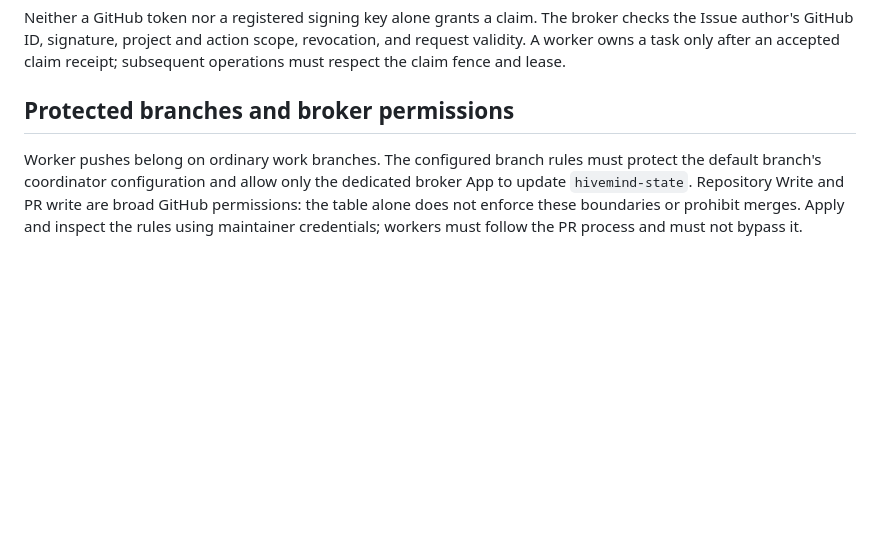
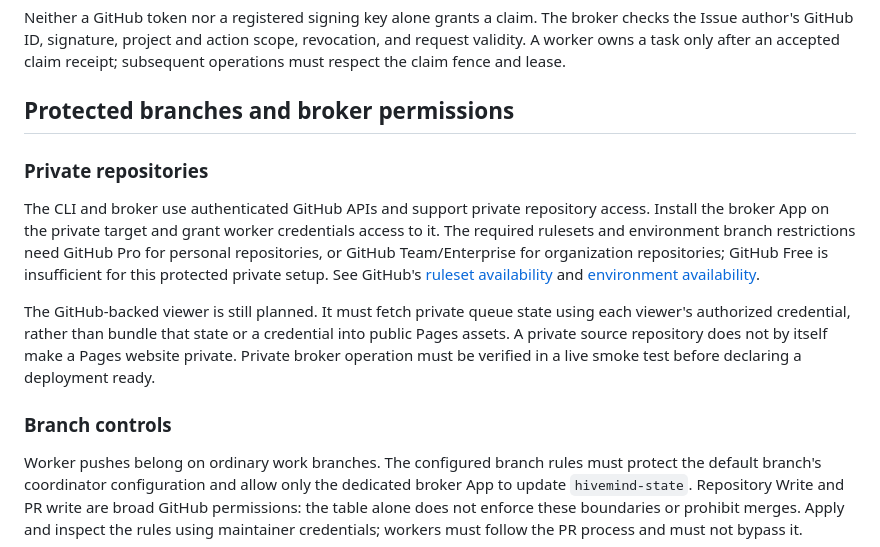
Before and after one commit to khwilson/hivemind, a Markdown page: docs/permissions.md, the part around the change. Drawn GitHub-style; blank space fills up the shorter version.

Commit message:
Document private repository support and required GitHub plans

```diff
--- a/docs/permissions.md
+++ b/docs/permissions.md
@@ -85,6 +85,24 @@ claim receipt; subsequent operations must respect the claim fence and lease.
 
 ## Protected branches and broker permissions
 
+### Private repositories
+
+The CLI and broker use authenticated GitHub APIs and support private repository
+access. Install the broker App on the private target and grant worker credentials
+access to it. The required rulesets and environment branch restrictions need
+GitHub Pro for personal repositories, or GitHub Team/Enterprise for organization
+repositories; GitHub Free is insufficient for this protected private setup.
+See GitHub's [ruleset availability](https://docs.github.com/en/repositories/configuring-branches-and-merges-in-your-repository/managing-rulesets/about-rulesets)
+and [environment availability](https://docs.github.com/en/actions/how-tos/deploy/configure-and-manage-deployments/manage-environments).
+
+The GitHub-backed viewer is still planned. It must fetch private queue state
+using each viewer's authorized credential, rather than bundle that state or a
+credential into public Pages assets. A private source repository does not by
+itself make a Pages website private. Private broker operation must be verified
+in a live smoke test before declaring a deployment ready.
+
+### Branch controls
+
 Worker pushes belong on ordinary work branches. The configured branch rules must
 protect the default branch's coordinator configuration and allow only the
 dedicated broker App to update `hivemind-state`. Repository Write and PR write
```
